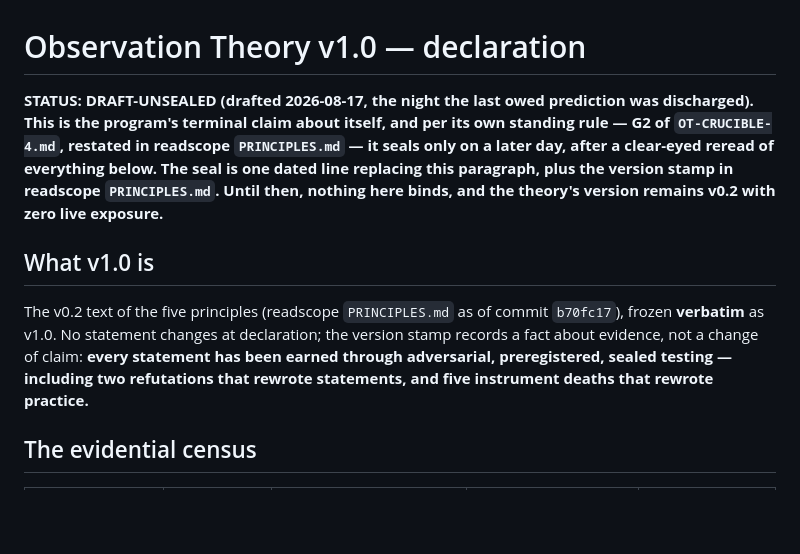
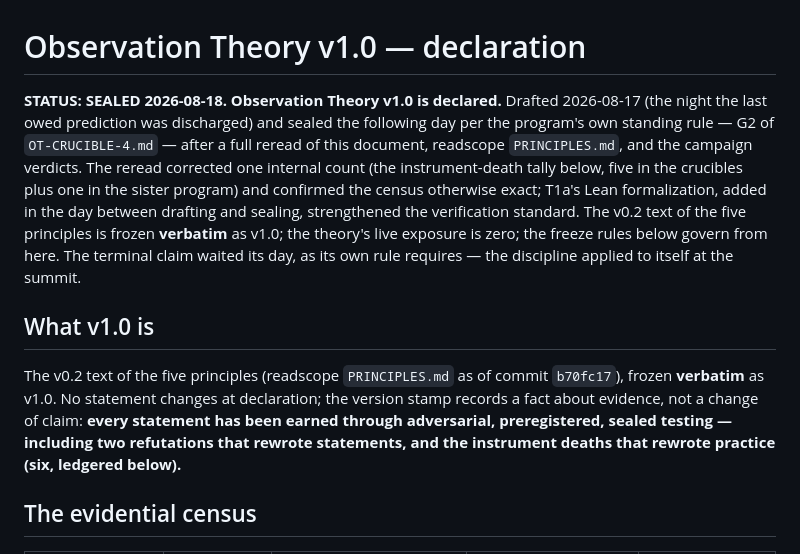
Before and after one commit to ahb-sjsu/geometric-observation, a Markdown page: crucible/DECLARATION-V1.md, the part around the change. GitHub-like rendering; blank space fills up the shorter version.

Commit message:
SEAL Observation Theory v1.0 (2026-08-18)
The terminal claim, sealed one day after drafting per the program's
own rate-limit rule -- the discipline applied to itself at the
summit. All five owed predictions consumed and survived (P1 OT-8, P2
OT-15, P3 OT-3N+OT-16, P4 OT-14, P5 OT-18); two refutations became
statements (OT-4, OT-5); six instrument deaths became practice; live
exposure zero. The reread corrected one internal count (five
crucible instrument deaths + one sister-program, vs a loose "five"
in the prose) and confirmed the census otherwise exact. T1a's Lean
formalization, added in the interval, strengthened the verification
standard the declaration states.

The v0.2 principle text is frozen verbatim as v1.0; freeze rules
govern from here (v1.x editorial only; v2.0 needs a refutation + a
sealed revision act; new owed predictions open a v1-line exposure
ledger). readscope PRINCIPLES.md stamped v1.0 with a pointer here.

Co-Authored-By: Claude Fable 5 <noreply@anthropic.com>

```diff
--- a/crucible/DECLARATION-V1.md
+++ b/crucible/DECLARATION-V1.md
@@ -1,14 +1,19 @@
 # Observation Theory v1.0 — declaration
 
-**STATUS: DRAFT-UNSEALED (drafted 2026-08-17, the night the last
-owed prediction was discharged). This is the program's terminal
-claim about itself, and per its own standing rule — G2 of
-`OT-CRUCIBLE-4.md`, restated in readscope `PRINCIPLES.md` — it seals
-only on a later day, after a clear-eyed reread of everything below.
-The seal is one dated line replacing this paragraph, plus the
-version stamp in readscope `PRINCIPLES.md`. Until then, nothing here
-binds, and the theory's version remains v0.2 with zero live
-exposure.**
+**STATUS: SEALED 2026-08-18. Observation Theory v1.0 is declared.**
+Drafted 2026-08-17 (the night the last owed prediction was
+discharged) and sealed the following day per the program's own
+standing rule — G2 of `OT-CRUCIBLE-4.md` — after a full reread of
+this document, readscope `PRINCIPLES.md`, and the campaign verdicts.
+The reread corrected one internal count (the instrument-death tally
+below, five in the crucibles plus one in the sister program) and
+confirmed the census otherwise exact; T1a's Lean formalization,
+added in the day between drafting and sealing, strengthened the
+verification standard. The v0.2 text of the five principles is
+frozen **verbatim** as v1.0; the theory's live exposure is zero; the
+freeze rules below govern from here. The terminal claim waited its
+day, as its own rule requires — the discipline applied to itself at
+the summit.
 
 ## What v1.0 is
 
@@ -17,8 +22,8 @@ of commit `b70fc17`), frozen **verbatim** as v1.0. No statement
 changes at declaration; the version stamp records a fact about
 evidence, not a change of claim: **every statement has been earned
 through adversarial, preregistered, sealed testing — including two
-refutations that rewrote statements, and five instrument deaths
-that rewrote practice.**
+refutations that rewrote statements, and the instrument deaths that
+rewrote practice (six, ledgered below).**
 
 ## The evidential census
 
```
